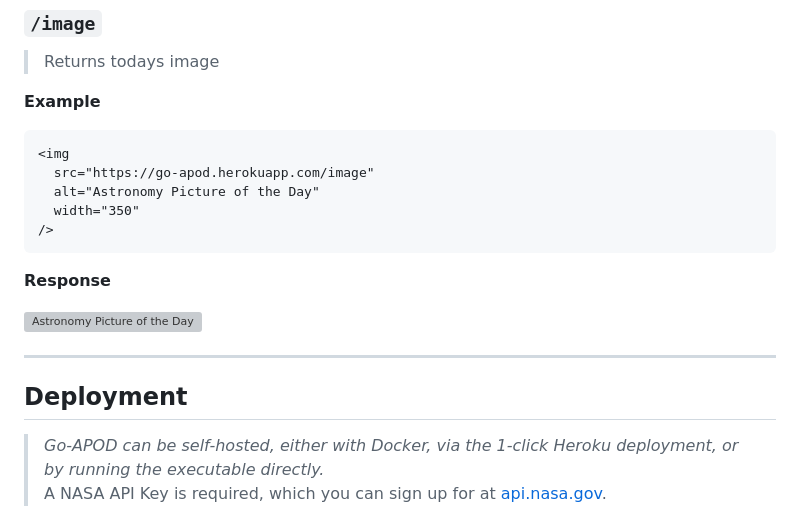
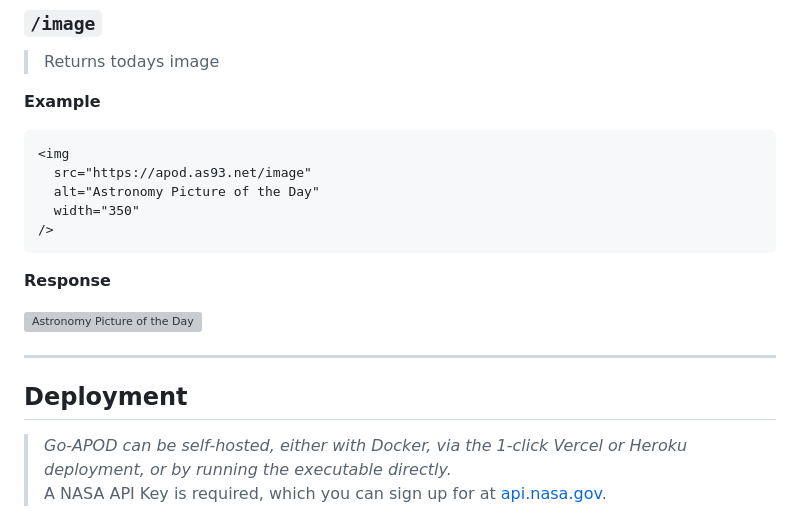
Before and after one commit to Lissy93/go-apod, a Markdown page: .github/README.md, the part around one of its changes. GitHub-like rendering; grey boxes are pictures that could not be loaded.

Commit message:
🚀 Adds 'Deploy to Vercel' button

````diff
--- a/.github/README.md
+++ b/.github/README.md
@@ -68,7 +68,7 @@ GET https://go-apod.herokuapp.com/apod
 
 ```html
 <img
-  src="https://go-apod.herokuapp.com/image"
+  src="https://apod.as93.net/image"
   alt="Astronomy Picture of the Day"
   width="350"
 />
@@ -82,5 +82,5 @@ GET https://go-apod.herokuapp.com/apod
 
 ## Deployment
 
-> _Go-APOD can be self-hosted, either with Docker, via the 1-click Heroku deployment, or by running the executable directly._<br>
+> _Go-APOD can be self-hosted, either with Docker, via the 1-click Vercel or Heroku deployment, or by running the executable directly._<br>
 > A NASA API Key is required, which you can sign up for at [api.nasa.gov](https://api.nasa.gov/).
````
Also changed, not shown: other parts of .github/README.md (+6 -2 lines).
